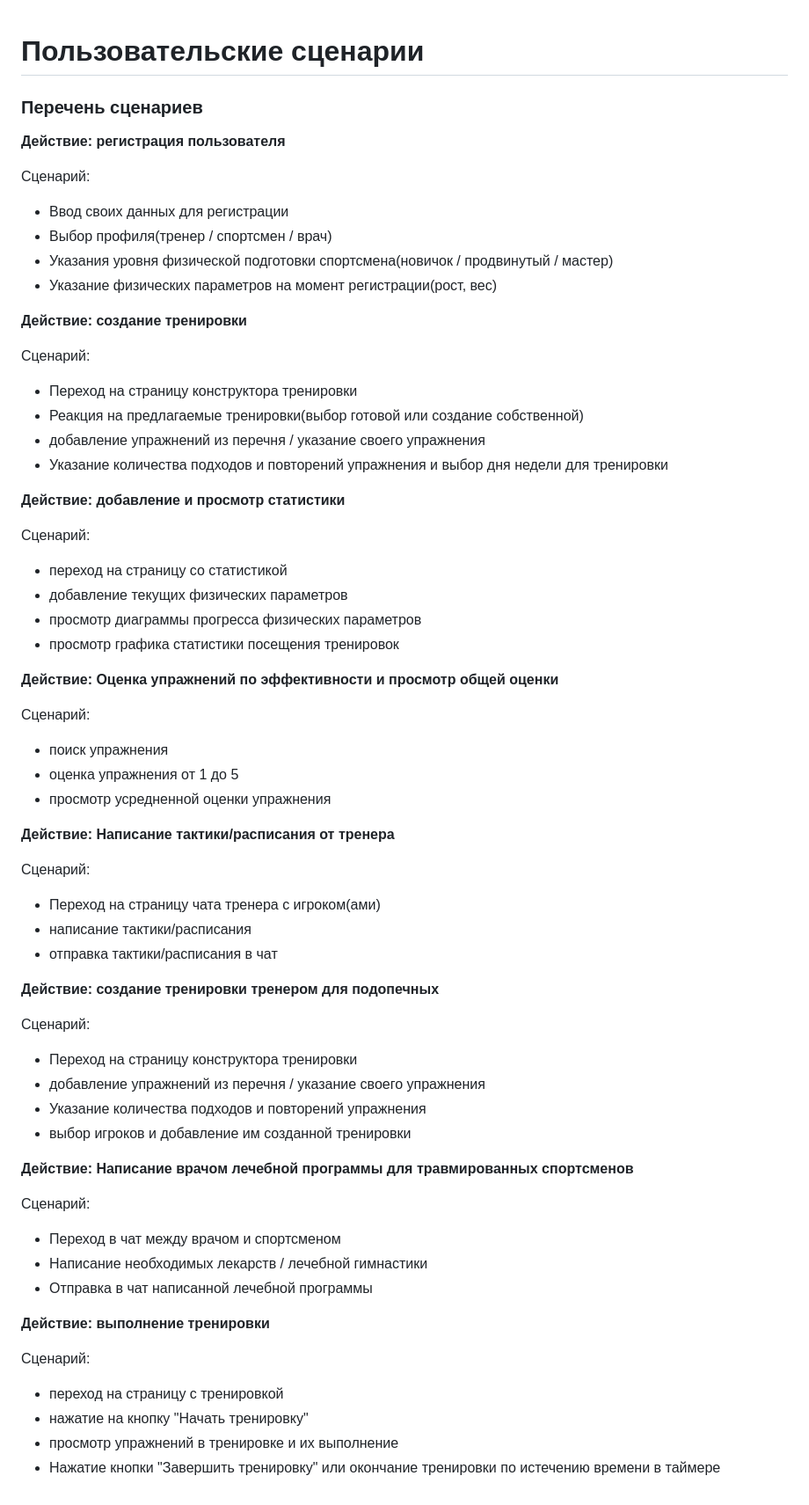
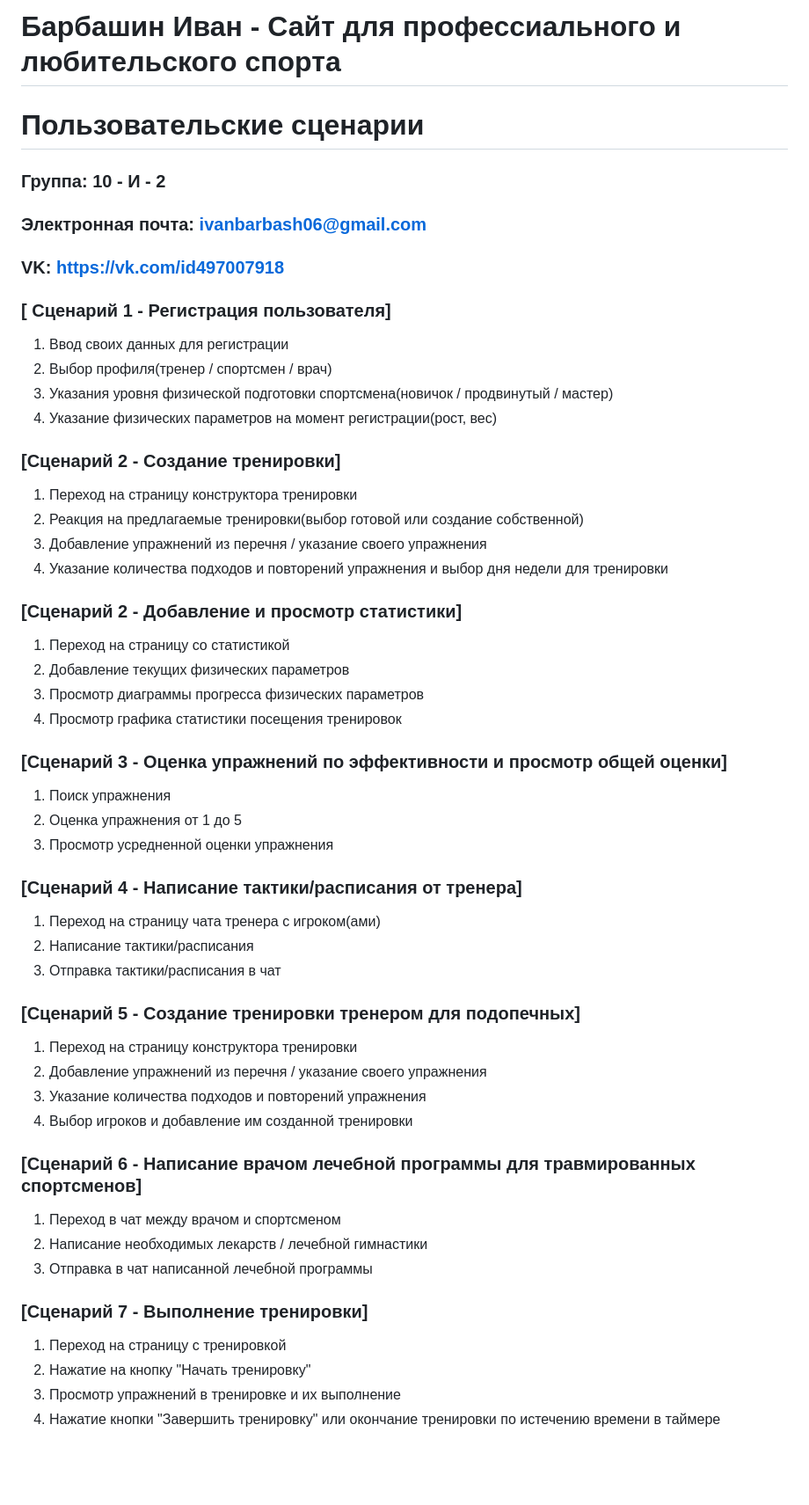
Before and after one commit to ivanbarbashin/Final_graduation_work_repo, a Markdown page: iabarbashin_user_scripts.md, the part around the change. Shown at 88% size. Rendered like a GitHub page; blank space fills up the shorter version.

```diff
--- a/iabarbashin_user_scripts.md
+++ b/iabarbashin_user_scripts.md
@@ -1,85 +1,82 @@
+# Барбашин Иван - Сайт для профессиального и любительского спорта
+
 # Пользовательские сценарии
 
-### Перечень сценариев
+### Группа: 10 - И - 2
+### Электронная почта: ivanbarbash06@gmail.com
+### VK: https://vk.com/id497007918
 
-**Действие: регистрация пользователя**
 
-Сценарий:
-* Ввод своих данных для регистрации
-* Выбор профиля(тренер / спортсмен / врач)
-* Указания уровня физической подготовки спортсмена(новичок / продвинутый / мастер)
-* Указание физических параметров на момент регистрации(рост, вес)
+### [ Сценарий 1 - Регистрация пользователя]
+
+1. Ввод своих данных для регистрации
+2. Выбор профиля(тренер / спортсмен / врач)
+3. Указания уровня физической подготовки спортсмена(новичок / продвинутый / мастер)
+4. Указание физических параметров на момент регистрации(рост, вес)
 
 
 
 
-**Действие: создание тренировки**
+### [Сценарий 2 - Создание тренировки]
 
-Сценарий:
-* Переход на страницу конструктора тренировки
-* Реакция на предлагаемые тренировки(выбор готовой или создание собственной)
-* добавление упражнений из перечня / указание своего упражнения
-* Указание количества подходов и повторений упражнения и выбор дня недели для тренировки
+1. Переход на страницу конструктора тренировки
+2. Реакция на предлагаемые тренировки(выбор готовой или создание собственной)
+3. Добавление упражнений из перечня / указание своего упражнения
+4. Указание количества подходов и повторений упражнения и выбор дня недели для тренировки
 
 
 
 
-**Действие: добавление и просмотр статистики**
+### [Сценарий 2 -  Добавление и просмотр статистики]
 
-Сценарий:
-* переход на страницу со статистикой
-* добавление текущих физических параметров
-* просмотр диаграммы прогресса физических параметров
-* просмотр графика статистики посещения тренировок
+1. Переход на страницу со статистикой
+2. Добавление текущих физических параметров
+3. Просмотр диаграммы прогресса физических параметров
+4. Просмотр графика статистики посещения тренировок
 
 
 
 
-**Действие:  Оценка упражнений по эффективности и просмотр общей оценки**
+### [Сценарий 3 - Оценка упражнений по эффективности и просмотр общей оценки]
 
-Сценарий:
-* поиск упражнения
-* оценка упражнения от 1 до 5
-* просмотр усредненной оценки упражнения
+1. Поиск упражнения
+2. Оценка упражнения от 1 до 5
+3. Просмотр усредненной оценки упражнения
 
 
 
 
-**Действие: Написание тактики/расписания от тренера**
+### [Сценарий 4 - Написание тактики/расписания от тренера]
 
-Сценарий:
-* Переход на страницу чата тренера с игроком(ами)
-* написание тактики/расписания
-* отправка тактики/расписания в чат
+1. Переход на страницу чата тренера с игроком(ами)
+2. Написание тактики/расписания
+3. Отправка тактики/расписания в чат
 
 
 
 
-**Действие: создание тренировки тренером для подопечных**
+### [Сценарий 5 - Создание тренировки тренером для подопечных]
 
-Сценарий:
-* Переход на страницу конструктора тренировки
-* добавление упражнений из перечня / указание своего упражнения
-* Указание количества подходов и повторений упражнения
-* выбор игроков и добавление им созданной тренировки
+1. Переход на страницу конструктора тренировки
+2. Добавление упражнений из перечня / указание своего упражнения
+3. Указание количества подходов и повторений упражнения
+4. Выбор игроков и добавление им созданной тренировки
 
 
 
 
-**Действие: Написание врачом лечебной программы для травмированных спортсменов**
+### [Сценарий 6 - Написание врачом лечебной программы для травмированных спортсменов]
 
-Сценарий:
-* Переход в чат между врачом и спортсменом
-* Написание необходимых лекарств / лечебной гимнастики
-* Отправка в чат написанной лечебной программы
+1. Переход в чат между врачом и спортсменом
+2. Написание необходимых лекарств / лечебной гимнастики
+3. Отправка в чат написанной лечебной программы
 
 
 
 
-**Действие: выполнение тренировки**
+### [Сценарий 7 - Выполнение тренировки]
 
-Сценарий:
-* переход на страницу с тренировкой
-* нажатие на кнопку "Начать тренировку"
-* просмотр упражнений в тренировке и их выполнение
-* Нажатие кнопки "Завершить тренировку" или окончание тренировки по истечению времени в таймере
+1. Переход на страницу с тренировкой
+2. Нажатие на кнопку "Начать тренировку"
+3. Просмотр упражнений в тренировке и их выполнение
+4. Нажатие кнопки "Завершить тренировку" или окончание тренировки по истечению времени в таймере
```
